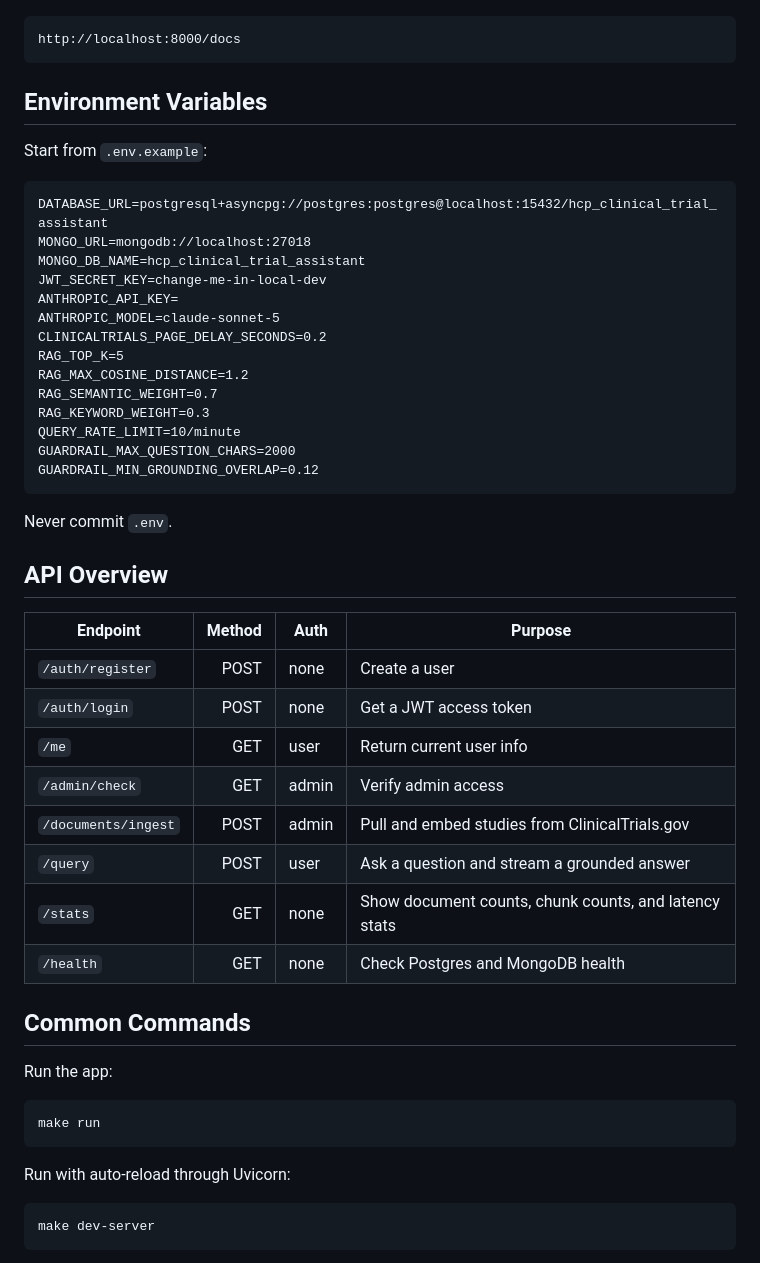
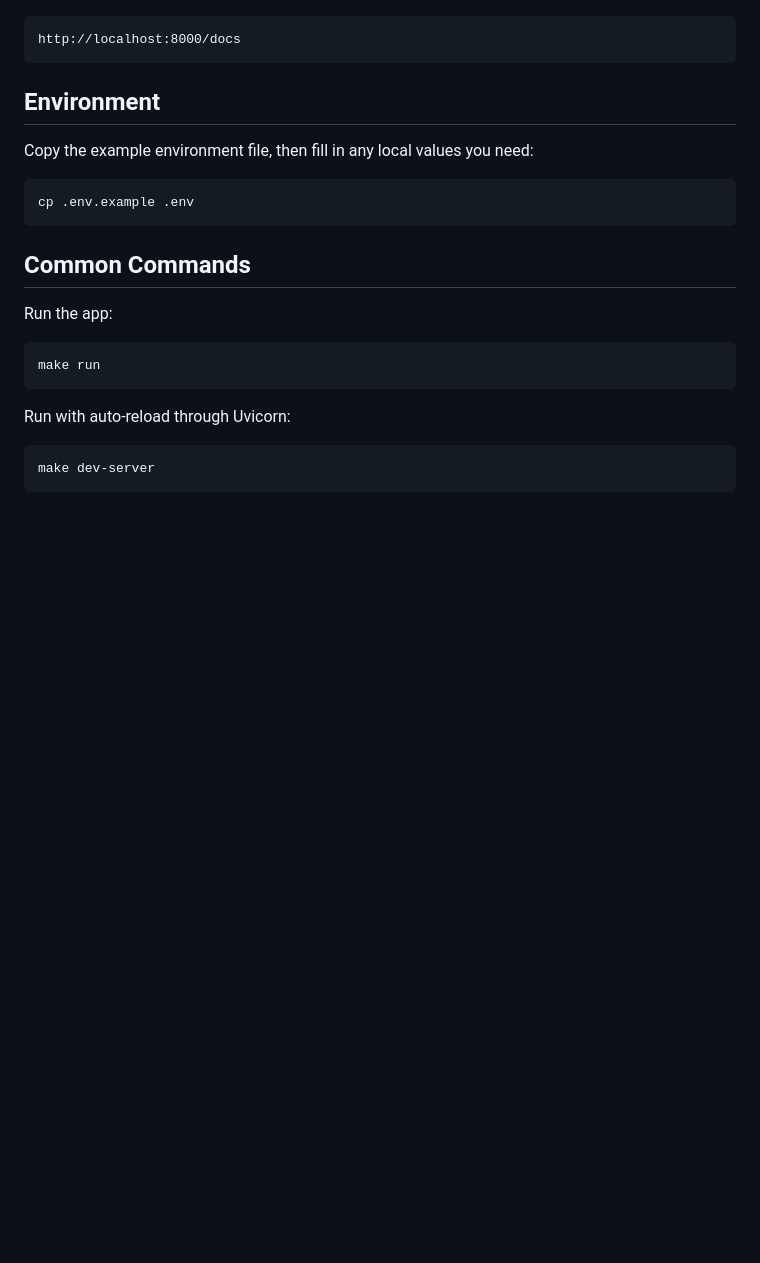
Before and after one commit to decimozs/trial-query-engine, a Markdown page: README.md, the part around the change. Drawn GitHub-style; blank space fills up the shorter version.

Commit message:
docs: simplify readme setup

````diff
--- a/README.md
+++ b/README.md
@@ -78,41 +78,13 @@ API docs:
 http://localhost:8000/docs
 ```
 
-## Environment Variables
+## Environment
 
-Start from `.env.example`:
+Copy the example environment file, then fill in any local values you need:
 
-```text
-DATABASE_URL=postgresql+asyncpg://postgres:postgres@localhost:15432/hcp_clinical_trial_assistant
-MONGO_URL=mongodb://localhost:27018
-MONGO_DB_NAME=hcp_clinical_trial_assistant
-JWT_SECRET_KEY=change-me-in-local-dev
-ANTHROPIC_API_KEY=
-ANTHROPIC_MODEL=claude-sonnet-5
-CLINICALTRIALS_PAGE_DELAY_SECONDS=0.2
-RAG_TOP_K=5
-RAG_MAX_COSINE_DISTANCE=1.2
-RAG_SEMANTIC_WEIGHT=0.7
-RAG_KEYWORD_WEIGHT=0.3
-QUERY_RATE_LIMIT=10/minute
-GUARDRAIL_MAX_QUESTION_CHARS=2000
-GUARDRAIL_MIN_GROUNDING_OVERLAP=0.12
+```bash
+cp .env.example .env
 ```
-
-Never commit `.env`.
-
-## API Overview
-
-| Endpoint | Method | Auth | Purpose |
-|---|---:|---|---|
-| `/auth/register` | POST | none | Create a user |
-| `/auth/login` | POST | none | Get a JWT access token |
-| `/me` | GET | user | Return current user info |
-| `/admin/check` | GET | admin | Verify admin access |
-| `/documents/ingest` | POST | admin | Pull and embed studies from ClinicalTrials.gov |
-| `/query` | POST | user | Ask a question and stream a grounded answer |
-| `/stats` | GET | none | Show document counts, chunk counts, and latency stats |
-| `/health` | GET | none | Check Postgres and MongoDB health |
 
 ## Common Commands
 
````
